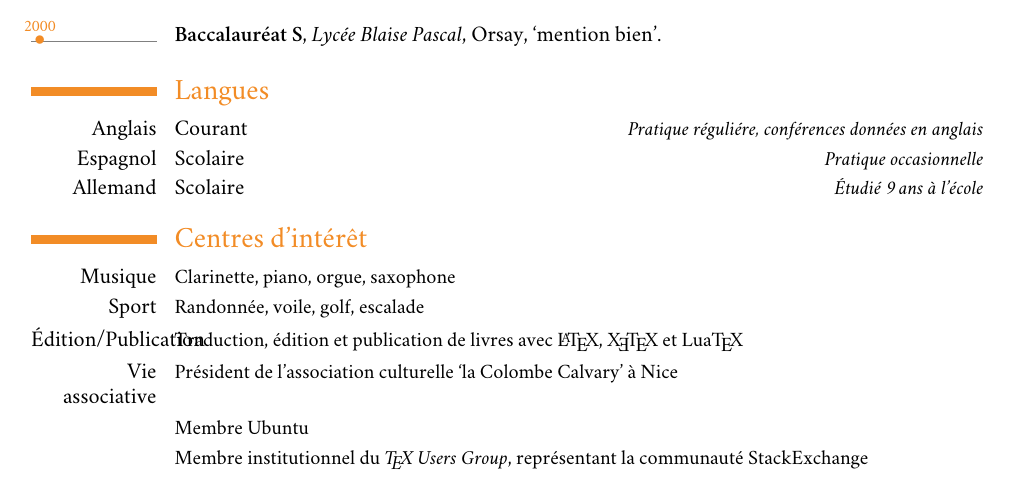
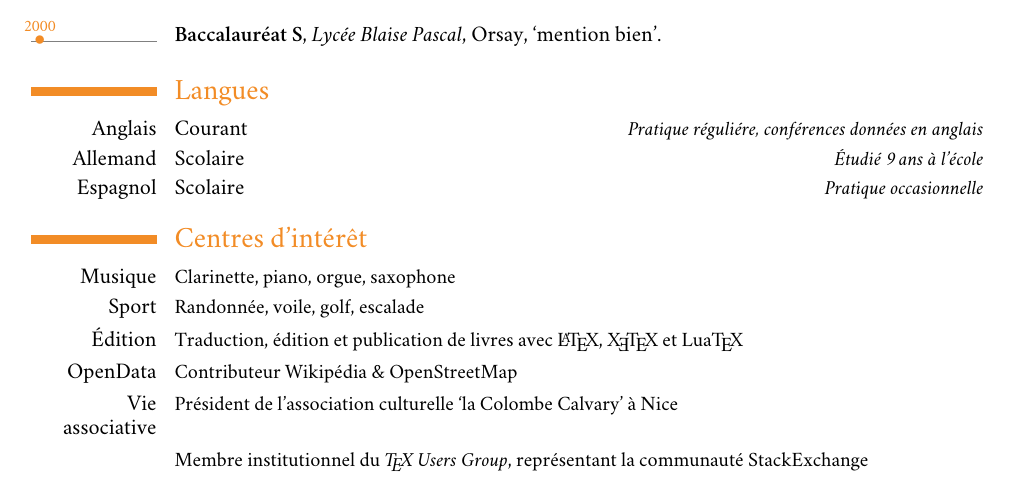
Before and after one commit to raphink/CV, a LaTeX CV (RaphaelPinson_fr_short.tex): part of page 2 of 2, cut so that both start at the same text. Compiled offline with XeLaTeX; a missing font is replaced by an installed copy or a similar font.

Commit message:
Details dans fr_short

```diff
--- a/RaphaelPinson_fr_short.tex
+++ b/RaphaelPinson_fr_short.tex
@@ -157,8 +157,8 @@
 
 \section{Langues}
 \cvlanguage{Anglais}{Courant}{Pratique r\'eguli\'ere, conf\'erences donn\'ees en anglais}
+\cvlanguage{Allemand}{Scolaire}{\'Etudi\'e 9 ans \`a l'\'ecole}
 \cvlanguage{Espagnol}{Scolaire}{Pratique occasionnelle}
-\cvlanguage{Allemand}{Scolaire}{\'Etudi\'e 9 ans \`a l'\'ecole}
 %\cvlanguage{Russe}{Interm\'ediaire}{\'Etudi\'e 3 ans \`a l'\'ecole}
 %\cvlanguage{N\'eerlandais}{D\'ebutant}{\'Etudi\'e seul}
 %\cvlanguage{Su\'edois}{D\'ebutant}{\'Etudi\'e seul}
@@ -166,9 +166,9 @@
 \section{Centres d'int\'er\^et}
 \cvhobby{Musique}{Clarinette, piano, orgue, saxophone}
 \cvhobby{Sport}{Randonn\'ee, voile, golf, escalade}
-\cvhobby{Édition/Publication}{Traduction, \'edition et publication de livres avec \LaTeX{}, \XeTeX{} et \LuaTeX{}}
+\cvhobby{Édition}{Traduction, \'edition et publication de livres avec \LaTeX{}, \XeTeX{} et \LuaTeX{}}
+\cvhobby{OpenData}{Contributeur Wikipédia \& OpenStreetMap}
 \cvhobby{Vie associative}{Pr\'esident de l'association culturelle `la Colombe Calvary' \`a Nice}
-\cvhobby{}{Membre Ubuntu}
 \cvhobby{}{Membre institutionnel du \emph{\TeX{} Users Group}, représentant la \href{http://www.stackexchange.com}{communauté StackExchange}}
 %\cvhobby{Autres}{Voyages, lecture}
 
```
Also changed, not shown: RaphaelPinson_fr_short.pdf.
